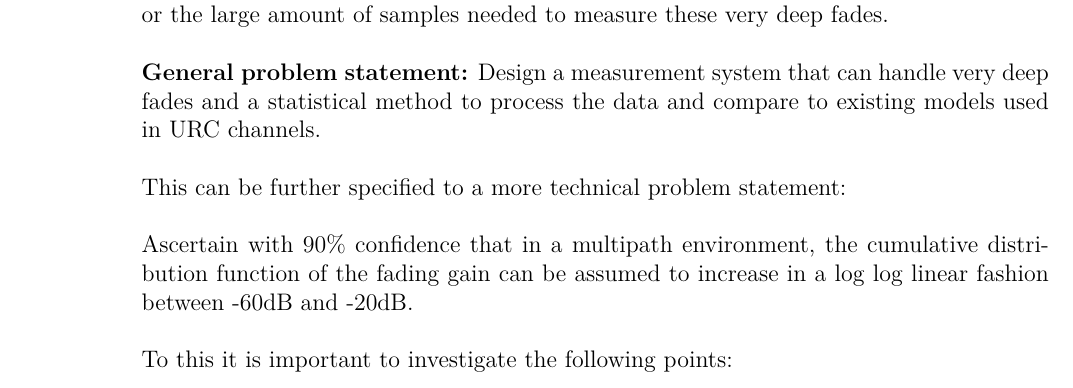
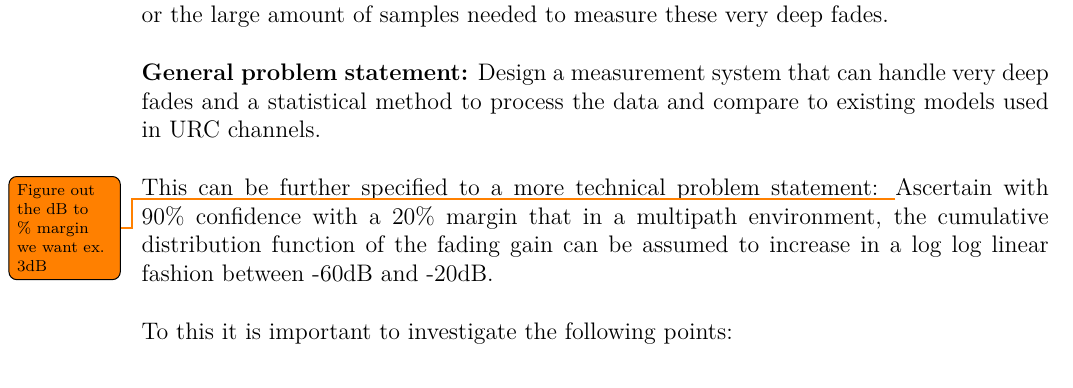
Before and after one commit to tkjj13/P8, a LaTeX thesis (report/main.tex, which reads report/chapter/introduction.tex): part of page 11 of 36, cut so that both start at the same text. Compiled offline with pdfLaTeX.

Commit message:
added margin to tech problemstement and a todo

```diff
--- a/report/chapter/introduction.tex
+++ b/report/chapter/introduction.tex
@@ -37,8 +37,8 @@ The problem is that in URLLC scenario, an in depth description of the channel is
 Design a measurement system that can handle very deep fades and a statistical method to process the data and compare to existing models used in URC channels.
 
 This can be further specified to a more technical problem statement:
-
-Ascertain with 90\% confidence that in a multipath environment, the cumulative distribution function of the fading gain can be assumed to increase in a log log linear fashion between -60dB and -20dB.
+\todo {Figure out the dB to \% margin we want ex. 3dB}
+Ascertain with 90\% confidence with a 20\% margin that in a multipath environment, the cumulative distribution function of the fading gain can be assumed to increase in a log log linear fashion between -60dB and -20dB.
 
 To this it is important to investigate the following points:
 
```
